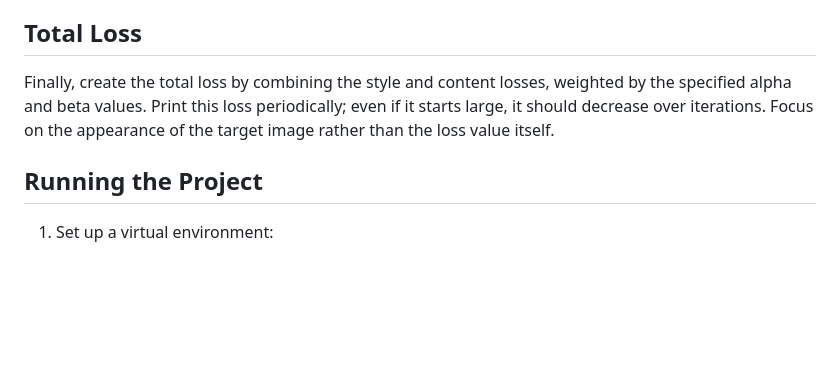
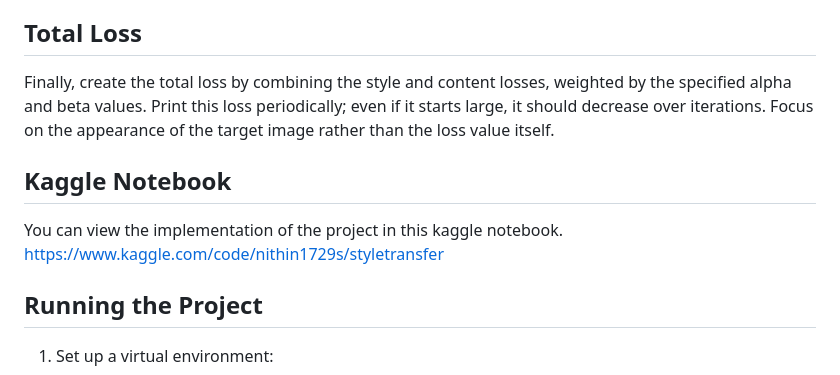
Before and after one commit to Nithin1729S/Image-Style-Transfer-Using-CNNs, a Markdown page: README.md, the part around the change. Drawn GitHub-style; blank space fills up the shorter version.

```diff
--- a/README.md
+++ b/README.md
@@ -121,6 +121,8 @@ The style loss is calculated similarly but involves iterating through multiple l
 ## Total Loss
 Finally, create the total loss by combining the style and content losses, weighted by the specified alpha and beta values. Print this loss periodically; even if it starts large, it should decrease over iterations. Focus on the appearance of the target image rather than the loss value itself.
 
+## Kaggle Notebook
+You can view the implementation of the project in this kaggle notebook. https://www.kaggle.com/code/nithin1729s/styletransfer
 ## Running the Project
 
 1. Set up a virtual environment:
```
